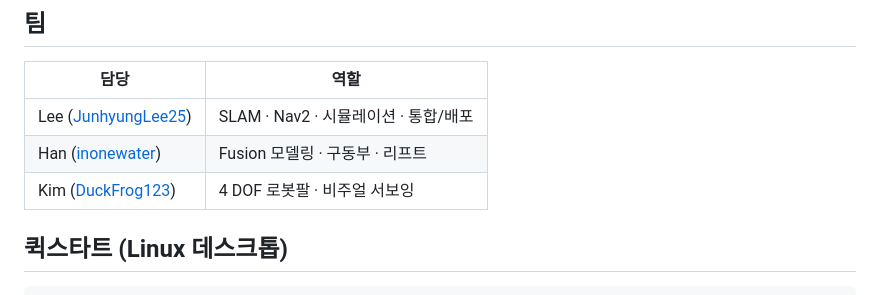
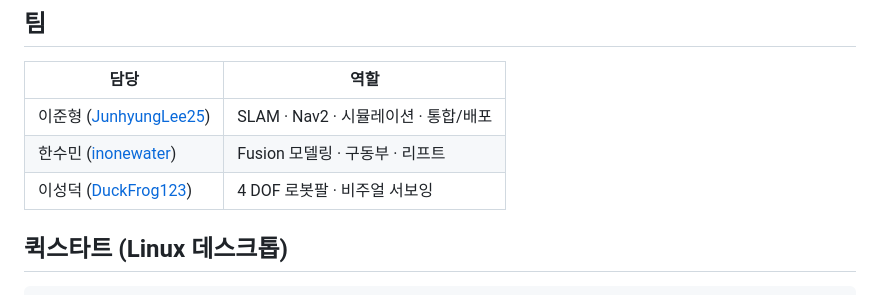
Before and after one commit to PackagU/Code_Space, a Markdown page: README.md, the part around the change. GitHub-like rendering.

Commit message:
docs(readme): 팀 표 이름을 실명으로 변경 (Lee→이준형, Han→한수민, Kim→이성덕)
Co-Authored-By: Claude Opus 5 <noreply@anthropic.com>

```diff
--- a/README.md
+++ b/README.md
@@ -55,9 +55,9 @@ ROS2 Humble · SLAM Toolbox · Nav2 · Gazebo Classic — 시뮬레이션에서
 
 | 담당 | 역할 |
 |------|------|
-| Lee ([JunhyungLee25](https://github.com/JunhyungLee25)) | SLAM · Nav2 · 시뮬레이션 · 통합/배포 |
-| Han ([inonewater](https://github.com/inonewater)) | Fusion 모델링 · 구동부 · 리프트 |
-| Kim ([DuckFrog123](https://github.com/DuckFrog123)) | 4 DOF 로봇팔 · 비주얼 서보잉 |
+| 이준형 ([JunhyungLee25](https://github.com/JunhyungLee25)) | SLAM · Nav2 · 시뮬레이션 · 통합/배포 |
+| 한수민 ([inonewater](https://github.com/inonewater)) | Fusion 모델링 · 구동부 · 리프트 |
+| 이성덕 ([DuckFrog123](https://github.com/DuckFrog123)) | 4 DOF 로봇팔 · 비주얼 서보잉 |
 
 ## 퀵스타트 (Linux 데스크톱)
 
```
